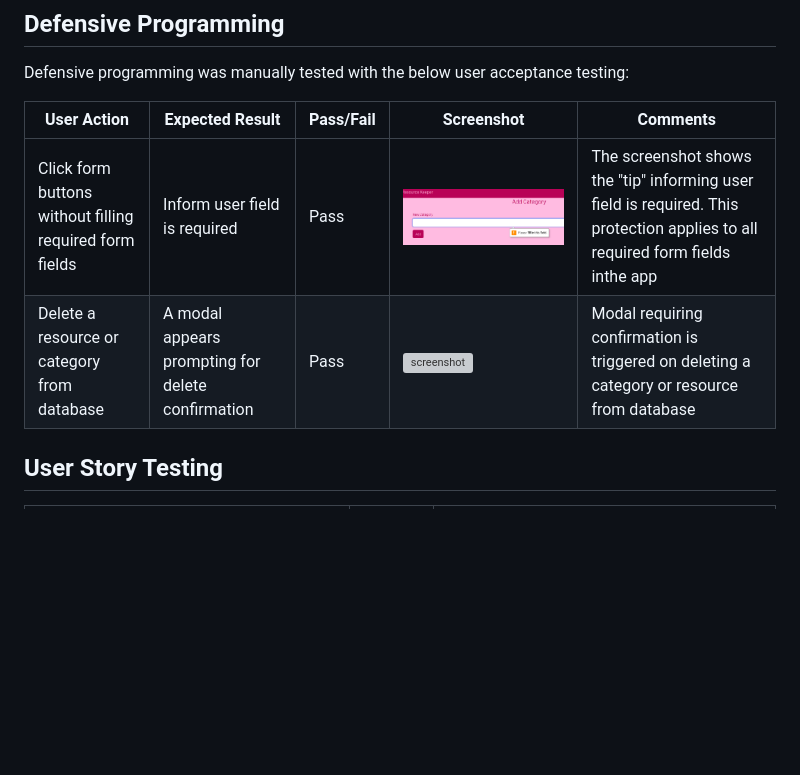
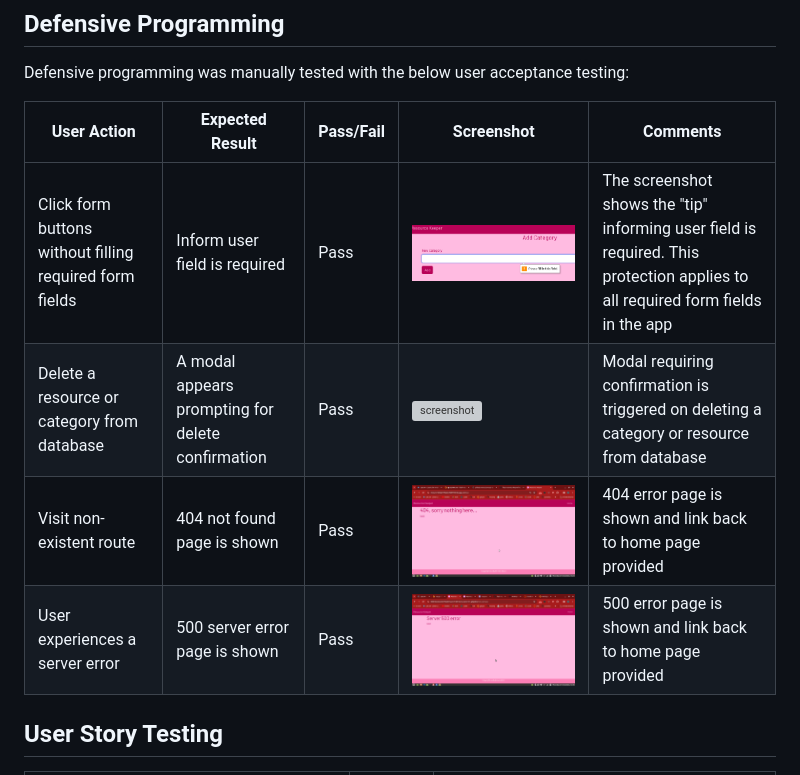
Before and after one commit to doctorandrewbrown/flask-resource-keeper, a Markdown page: TESTING.md, the part around the change. Rendered like a GitHub page; pictures changed too: documentation/images/defence-404.png (added), documentation/images/defence-500.png (added); blank space fills up the shorter version; grey boxes are pictures that could not be loaded.

```diff
--- a/TESTING.md
+++ b/TESTING.md
@@ -74,8 +74,10 @@ Defensive programming was manually tested with the below user acceptance testing
 
 | User Action | Expected Result | Pass/Fail | Screenshot |Comments|
 | --- | --- | --- | --- |---|
-| Click form buttons without filling required form fields | Inform user field is required | Pass | ![screenshot](documentation/images/defence-form-fields.png)|The screenshot shows the "tip" informing user field is required. This protection applies to all required form fields inthe app|
+| Click form buttons without filling required form fields | Inform user field is required | Pass | ![screenshot](documentation/images/defence-form-fields.png)|The screenshot shows the "tip" informing user field is required. This protection applies to all required form fields in the app|
 | Delete a resource or category from database | A modal appears prompting for delete confirmation | Pass | ![screenshot](documentation/images/defence-delete-modal.png)|Modal requiring confirmation is triggered on deleting a category or resource from database|
+| Visit non-existent route | 404 not found page is shown | Pass | ![screenshot](documentation/images/defence-404.png)|404 error page is shown and link back to home page provided|
+| User experiences a server error | 500 server error page is shown| Pass | ![screenshot](documentation/images/defence-500.png)|500 error page is shown and link back to home page provided|
 
 ## User Story Testing
 
```
Also changed, not shown: README.md (+5 -3 lines).
